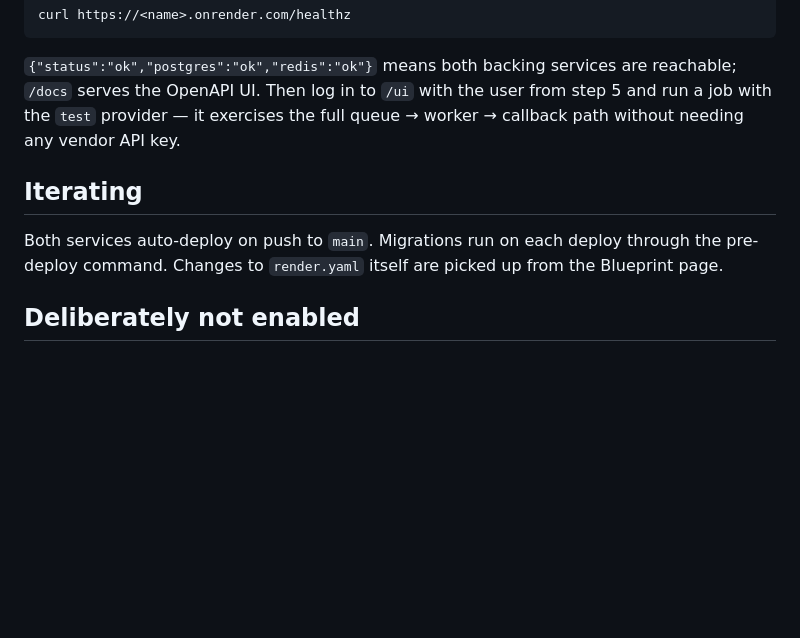
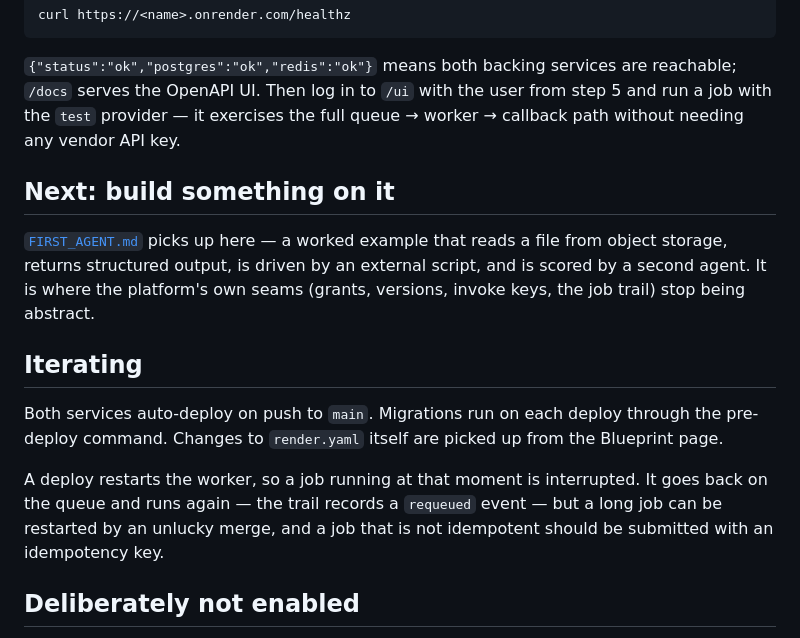
Before and after one commit to willjohnson/sleeper-service, a Markdown page: docs/DEPLOY.md, the part around the change. GitHub-like rendering; blank space fills up the shorter version.

```diff
--- a/docs/DEPLOY.md
+++ b/docs/DEPLOY.md
@@ -189,11 +189,23 @@ reachable; `/docs` serves the OpenAPI UI. Then log in to `/ui` with the user
 from step 5 and run a job with the `test` provider — it exercises the full
 queue → worker → callback path without needing any vendor API key.
 
+## Next: build something on it
+
+[`FIRST_AGENT.md`](FIRST_AGENT.md) picks up here — a worked example that reads a
+file from object storage, returns structured output, is driven by an external
+script, and is scored by a second agent. It is where the platform's own seams
+(grants, versions, invoke keys, the job trail) stop being abstract.
+
 ## Iterating
 
 Both services auto-deploy on push to `main`. Migrations run on each deploy
 through the pre-deploy command. Changes to `render.yaml` itself are picked up
 from the Blueprint page.
+
+A deploy restarts the worker, so a job running at that moment is interrupted. It
+goes back on the queue and runs again — the trail records a `requeued` event —
+but a long job can be restarted by an unlucky merge, and a job that is not
+idempotent should be submitted with an idempotency key.
 
 ## Deliberately not enabled
 
```
Also changed, not shown: README.md (+5 -3 lines), docs/FIRST_AGENT.md (added, +189 -0 lines).
